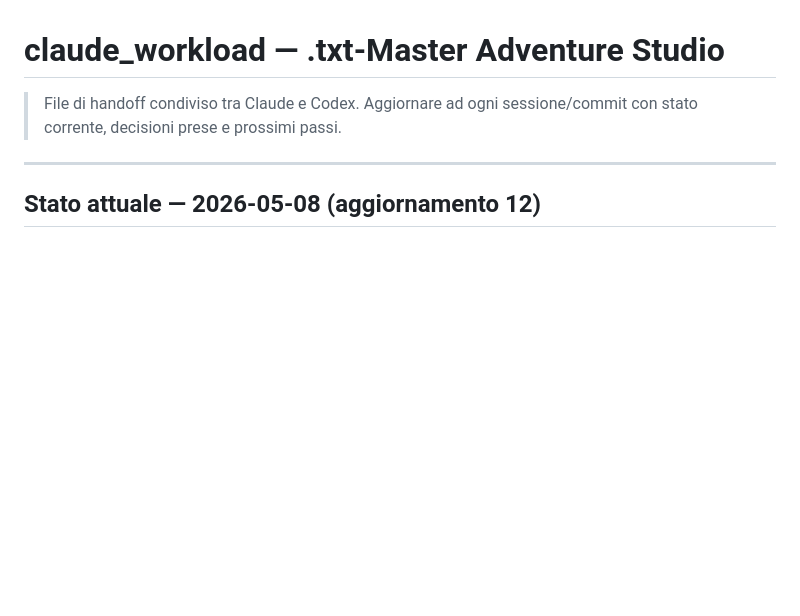
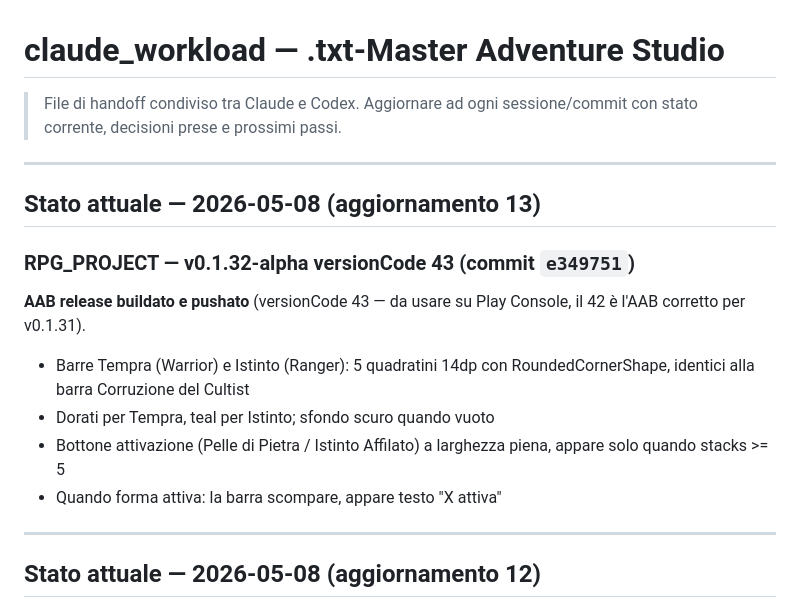
Before and after one commit to bergman90/txt_master_site, a Markdown page: claude_workload.md, the part around the change. GitHub-like rendering; blank space fills up the shorter version.

Commit message:
handoff: v0.1.32-alpha (43) — barre Tempra/Istinto con quadratini
Co-Authored-By: Claude Sonnet 4.6 <noreply@anthropic.com>

```diff
--- a/claude_workload.md
+++ b/claude_workload.md
@@ -2,6 +2,19 @@
 
 > File di handoff condiviso tra Claude e Codex.
 > Aggiornare ad ogni sessione/commit con stato corrente, decisioni prese e prossimi passi.
+
+---
+
+## Stato attuale — 2026-05-08 (aggiornamento 13)
+
+### RPG_PROJECT — v0.1.32-alpha versionCode 43 (commit `e349751`)
+
+**AAB release buildato e pushato** (versionCode 43 — da usare su Play Console, il 42 è l'AAB corretto per v0.1.31).
+
+- Barre Tempra (Warrior) e Istinto (Ranger): 5 quadratini 14dp con RoundedCornerShape, identici alla barra Corruzione del Cultist
+- Dorati per Tempra, teal per Istinto; sfondo scuro quando vuoto
+- Bottone attivazione (Pelle di Pietra / Istinto Affilato) a larghezza piena, appare solo quando stacks >= 5
+- Quando forma attiva: la barra scompare, appare testo "X attiva"
 
 ---
 
```
